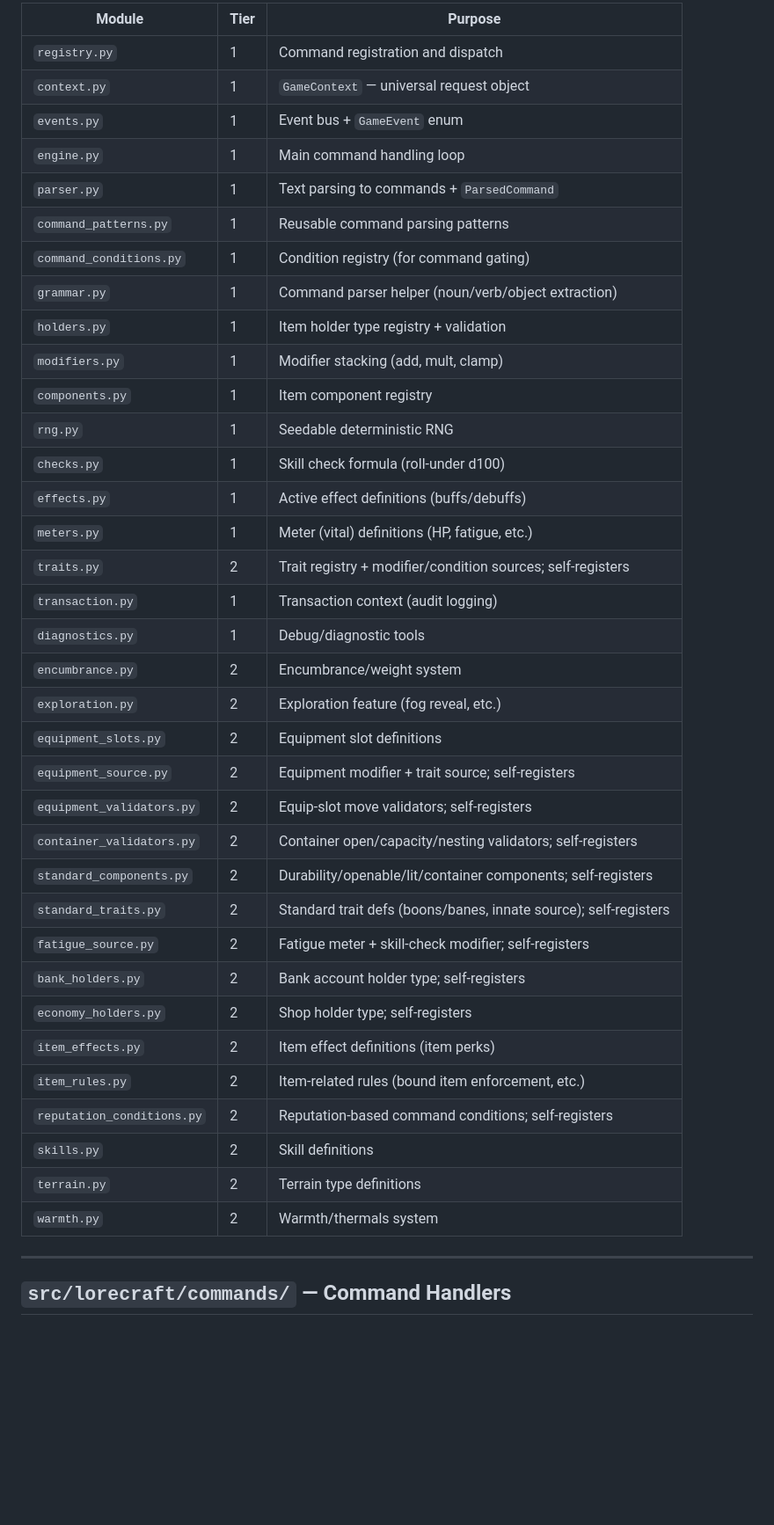
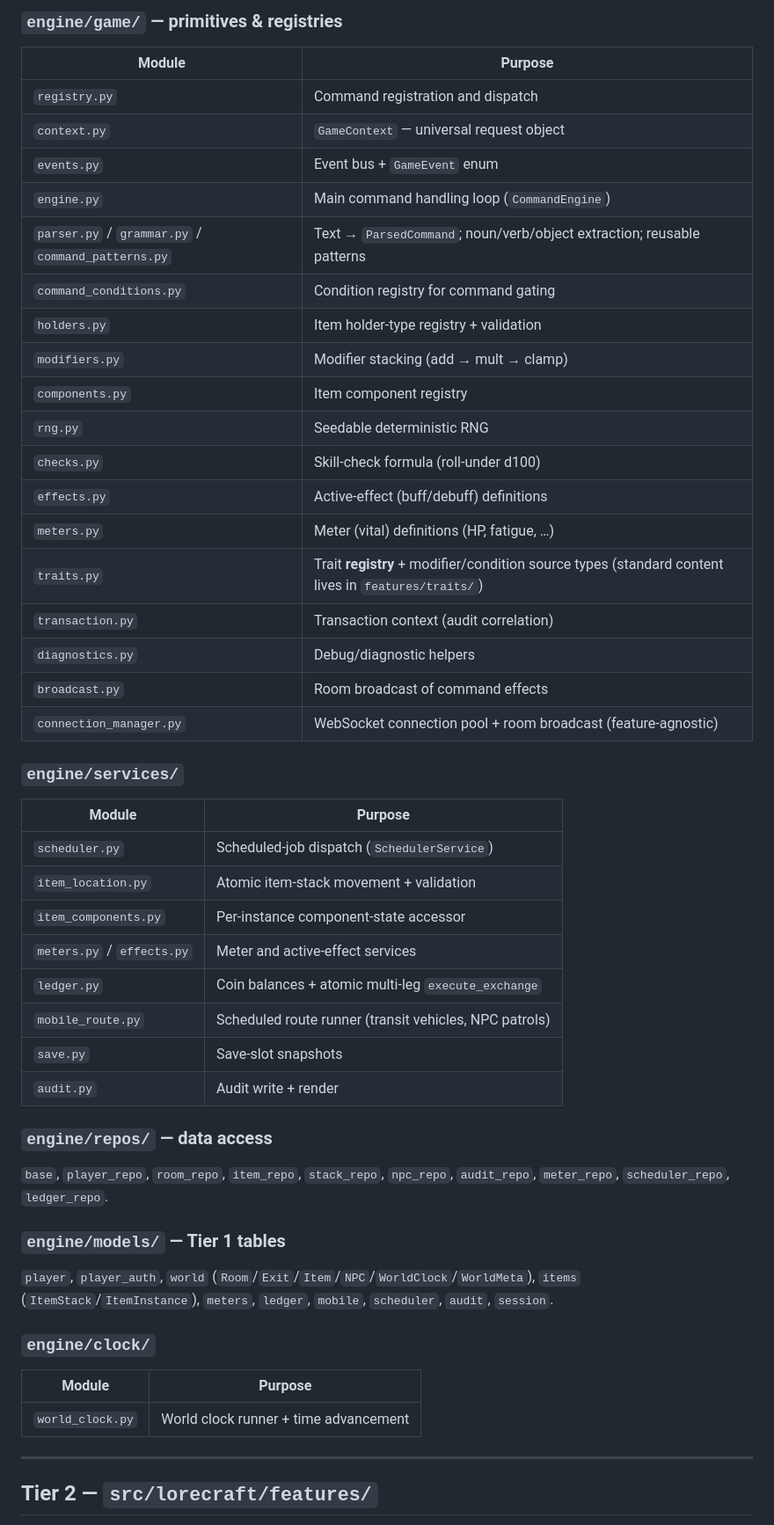
Before and after one commit to pmorgantech/lorecraft, a Markdown page: docs/tier_modules.md, the part around one of its changes. Shown at 88% size. GitHub-like rendering; blank space fills up the shorter version.

```diff
--- a/docs/tier_modules.md
+++ b/docs/tier_modules.md
@@ -24,43 +15,55 @@ This document provides a quick lookup table for which modules are Tier 1 (engine
 
-| Module | Tier | Purpose |
-|--------|------|---------|
-| `registry.py` | 1 | Command registration and dispatch |
-| `context.py` | 1 | `GameContext` — universal request object |
-| `events.py` | 1 | Event bus + `GameEvent` enum |
-| `engine.py` | 1 | Main command handling loop |
-| `parser.py` | 1 | Text parsing to commands + `ParsedCommand` |
-| `command_patterns.py` | 1 | Reusable command parsing patterns |
-| `command_conditions.py` | 1 | Condition registry (for command gating) |
-| `grammar.py` | 1 | Command parser helper (noun/verb/object extraction) |
-| `holders.py` | 1 | Item holder type registry + validation |
-| `modifiers.py` | 1 | Modifier stacking (add, mult, clamp) |
-| `components.py` | 1 | Item component registry |
-| `rng.py` | 1 | Seedable deterministic RNG |
-| `checks.py` | 1 | Skill check formula (roll-under d100) |
-| `effects.py` | 1 | Active effect definitions (buffs/debuffs) |
-| `meters.py` | 1 | Meter (vital) definitions (HP, fatigue, etc.) |
-| `traits.py` | 2 | Trait registry + modifier/condition sources; self-registers |
-| `transaction.py` | 1 | Transaction context (audit logging) |
-| `diagnostics.py` | 1 | Debug/diagnostic tools |
-| `encumbrance.py` | 2 | Encumbrance/weight system |
-| `exploration.py` | 2 | Exploration feature (fog reveal, etc.) |
-| `equipment_slots.py` | 2 | Equipment slot definitions |
-| `equipment_source.py` | 2 | Equipment modifier + trait source; self-registers |
-| `equipment_validators.py` | 2 | Equip-slot move validators; self-registers |
-| `container_validators.py` | 2 | Container open/capacity/nesting validators; self-registers |
-| `standard_components.py` | 2 | Durability/openable/lit/container components; self-registers |
-| `standard_traits.py` | 2 | Standard trait defs (boons/banes, innate source); self-registers |
-| `fatigue_source.py` | 2 | Fatigue meter + skill-check modifier; self-registers |
-| `bank_holders.py` | 2 | Bank account holder type; self-registers |
-| `economy_holders.py` | 2 | Shop holder type; self-registers |
-| `item_effects.py` | 2 | Item effect definitions (item perks) |
-| `item_rules.py` | 2 | Item-related rules (bound item enforcement, etc.) |
-| `reputation_conditions.py` | 2 | Reputation-based command conditions; self-registers |
-| `skills.py` | 2 | Skill definitions |
-| `terrain.py` | 2 | Terrain type definitions |
-| `warmth.py` | 2 | Warmth/thermals system |
+### `engine/game/` — primitives & registries
+
+| Module | Purpose |
+|--------|---------|
+| `registry.py` | Command registration and dispatch |
+| `context.py` | `GameContext` — universal request object |
+| `events.py` | Event bus + `GameEvent` enum |
+| `engine.py` | Main command handling loop (`CommandEngine`) |
+| `parser.py` / `grammar.py` / `command_patterns.py` | Text → `ParsedCommand`; noun/verb/object extraction; reusable patterns |
+| `command_conditions.py` | Condition registry for command gating |
+| `holders.py` | Item holder-type registry + validation |
+| `modifiers.py` | Modifier stacking (add → mult → clamp) |
+| `components.py` | Item component registry |
+| `rng.py` | Seedable deterministic RNG |
+| `checks.py` | Skill-check formula (roll-under d100) |
+| `effects.py` | Active-effect (buff/debuff) definitions |
+| `meters.py` | Meter (vital) definitions (HP, fatigue, …) |
+| `traits.py` | Trait **registry** + modifier/condition source types (standard content lives in `features/traits/`) |
+| `transaction.py` | Transaction context (audit correlation) |
+| `diagnostics.py` | Debug/diagnostic helpers |
+| `broadcast.py` | Room broadcast of command effects |
+| `connection_manager.py` | WebSocket connection pool + room broadcast (feature-agnostic) |
+
+### `engine/services/`
+
+| Module | Purpose |
+|--------|---------|
+| `scheduler.py` | Scheduled-job dispatch (`SchedulerService`) |
+| `item_location.py` | Atomic item-stack movement + validation |
+| `item_components.py` | Per-instance component-state accessor |
+| `meters.py` / `effects.py` | Meter and active-effect services |
+| `ledger.py` | Coin balances + atomic multi-leg `execute_exchange` |
+| `mobile_route.py` | Scheduled route runner (transit vehicles, NPC patrols) |
+| `save.py` | Save-slot snapshots |
+| `audit.py` | Audit write + render |
+
+### `engine/repos/` — data access
+
+`base`, `player_repo`, `room_repo`, `item_repo`, `stack_repo`, `npc_repo`, `audit_repo`, `meter_repo`, `scheduler_repo`, `ledger_repo`.
+
+### `engine/models/` — Tier 1 tables
+
+`player`, `player_auth`, `world` (`Room`/`Exit`/`Item`/`NPC`/`WorldClock`/`WorldMeta`), `items` (`ItemStack`/`ItemInstance`), `meters`, `ledger`, `mobile`, `scheduler`, `audit`, `session`.
+
+### `engine/clock/`
+
+| Module | Purpose |
+|--------|---------|
+| `world_clock.py` | World clock runner + time advancement |
 
 ---
 
-## `src/lorecraft/commands/` — Command Handlers
+## Tier 2 — `src/lorecraft/features/`
 
```
Also changed, not shown: other parts of docs/tier_modules.md (+73 -166 lines).
